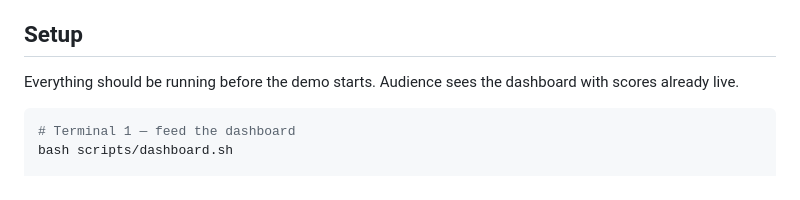
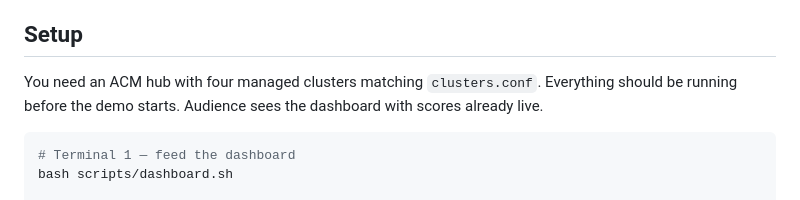
Before and after one commit to augustrh/rhacm-dsf-scorer, a Markdown page: DEMO.md, the part around the change. GitHub-like rendering.

Commit message:
docs: add prerequisites note to DEMO.md setup section
Co-Authored-By: Claude Opus 4.6 <noreply@anthropic.com>

````diff
--- a/DEMO.md
+++ b/DEMO.md
@@ -8,7 +8,7 @@ This demo shows a custom DSF scorer that combines real-time CPU capacity with li
 
 ## Setup
 
-Everything should be running before the demo starts. Audience sees the dashboard with scores already live.
+You need an ACM hub with four managed clusters matching `clusters.conf`. Everything should be running before the demo starts. Audience sees the dashboard with scores already live.
 
 ```bash
 # Terminal 1 — feed the dashboard
````
